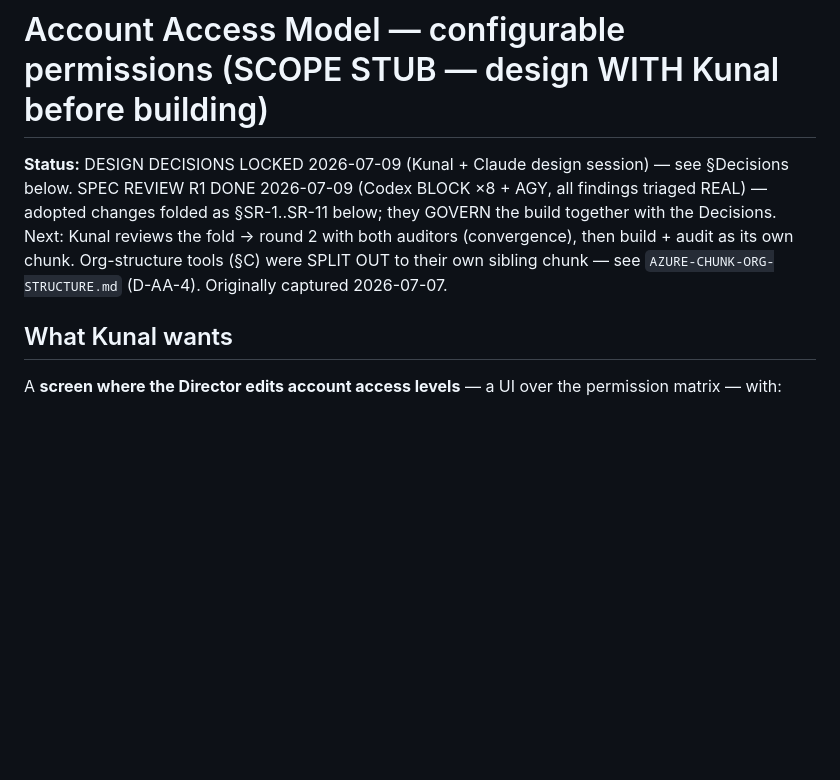
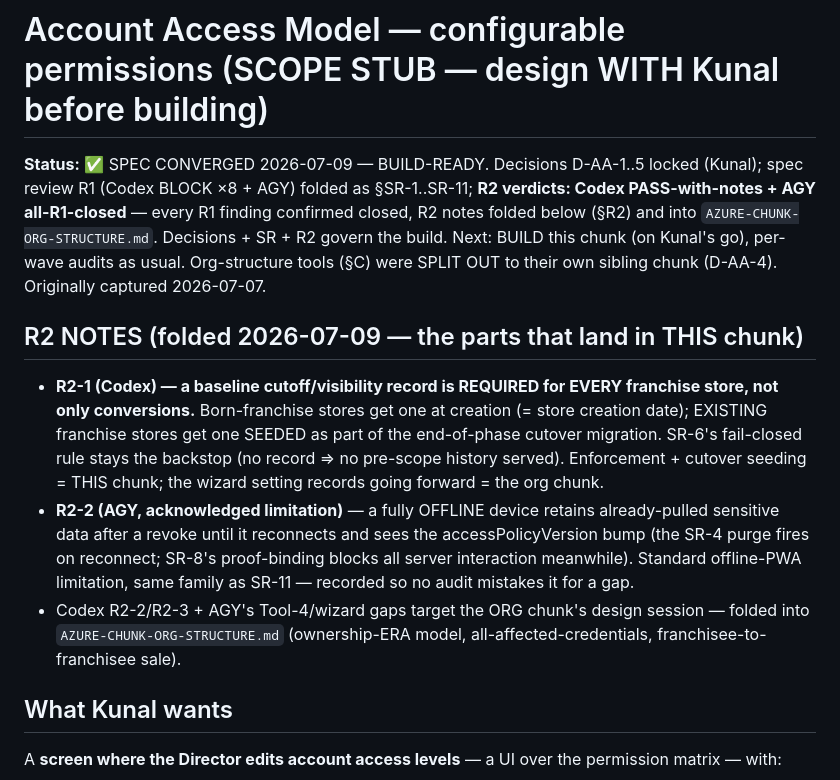
Before and after one commit to bangonbrows/bob-stock, a Markdown page: AZURE-CHUNK-ACCOUNT-ACCESS-SCOPE.md, the part around the change. Rendered like a GitHub page; blank space fills up the shorter version.

```diff
--- a/AZURE-CHUNK-ACCOUNT-ACCESS-SCOPE.md
+++ b/AZURE-CHUNK-ACCOUNT-ACCESS-SCOPE.md
@@ -1,10 +1,24 @@
 # Account Access Model — configurable permissions (SCOPE STUB — design WITH Kunal before building)
 
-**Status:** DESIGN DECISIONS LOCKED 2026-07-09 (Kunal + Claude design session) — see §Decisions below. SPEC
-REVIEW R1 DONE 2026-07-09 (Codex BLOCK ×8 + AGY, all findings triaged REAL) — adopted changes folded as
-§SR-1..SR-11 below; they GOVERN the build together with the Decisions. Next: Kunal reviews the fold → round 2
-with both auditors (convergence), then build + audit as its own chunk. Org-structure tools (§C) were SPLIT OUT
-to their own sibling chunk — see `AZURE-CHUNK-ORG-STRUCTURE.md` (D-AA-4). Originally captured 2026-07-07.
+**Status:** ✅ SPEC CONVERGED 2026-07-09 — BUILD-READY. Decisions D-AA-1..5 locked (Kunal); spec review R1
+(Codex BLOCK ×8 + AGY) folded as §SR-1..SR-11; **R2 verdicts: Codex PASS-with-notes + AGY all-R1-closed** —
+every R1 finding confirmed closed, R2 notes folded below (§R2) and into `AZURE-CHUNK-ORG-STRUCTURE.md`.
+Decisions + SR + R2 govern the build. Next: BUILD this chunk (on Kunal's go), per-wave audits as usual.
+Org-structure tools (§C) were SPLIT OUT to their own sibling chunk (D-AA-4). Originally captured 2026-07-07.
+
+## R2 NOTES (folded 2026-07-09 — the parts that land in THIS chunk)
+- **R2-1 (Codex) — a baseline cutoff/visibility record is REQUIRED for EVERY franchise store, not only
+  conversions.** Born-franchise stores get one at creation (= store creation date); EXISTING franchise stores
+  get one SEEDED as part of the end-of-phase cutover migration. SR-6's fail-closed rule stays the backstop
+  (no record ⇒ no pre-scope history served). Enforcement + cutover seeding = THIS chunk; the wizard setting
+  records going forward = the org chunk.
+- **R2-2 (AGY, acknowledged limitation)** — a fully OFFLINE device retains already-pulled sensitive data after
+  a revoke until it reconnects and sees the accessPolicyVersion bump (the SR-4 purge fires on reconnect;
+  SR-8's proof-binding blocks all server interaction meanwhile). Standard offline-PWA limitation, same family
+  as SR-11 — recorded so no audit mistakes it for a gap.
+- Codex R2-2/R2-3 + AGY's Tool-4/wizard gaps target the ORG chunk's design session — folded into
+  `AZURE-CHUNK-ORG-STRUCTURE.md` (ownership-ERA model, all-affected-credentials, franchisee-to-franchisee
+  sale).
 
 ## What Kunal wants
 A **screen where the Director edits account access levels** — a UI over the permission matrix — with:
```
Also changed, not shown: AZURE-CHUNK-ORG-STRUCTURE.md (+26 -6 lines).
